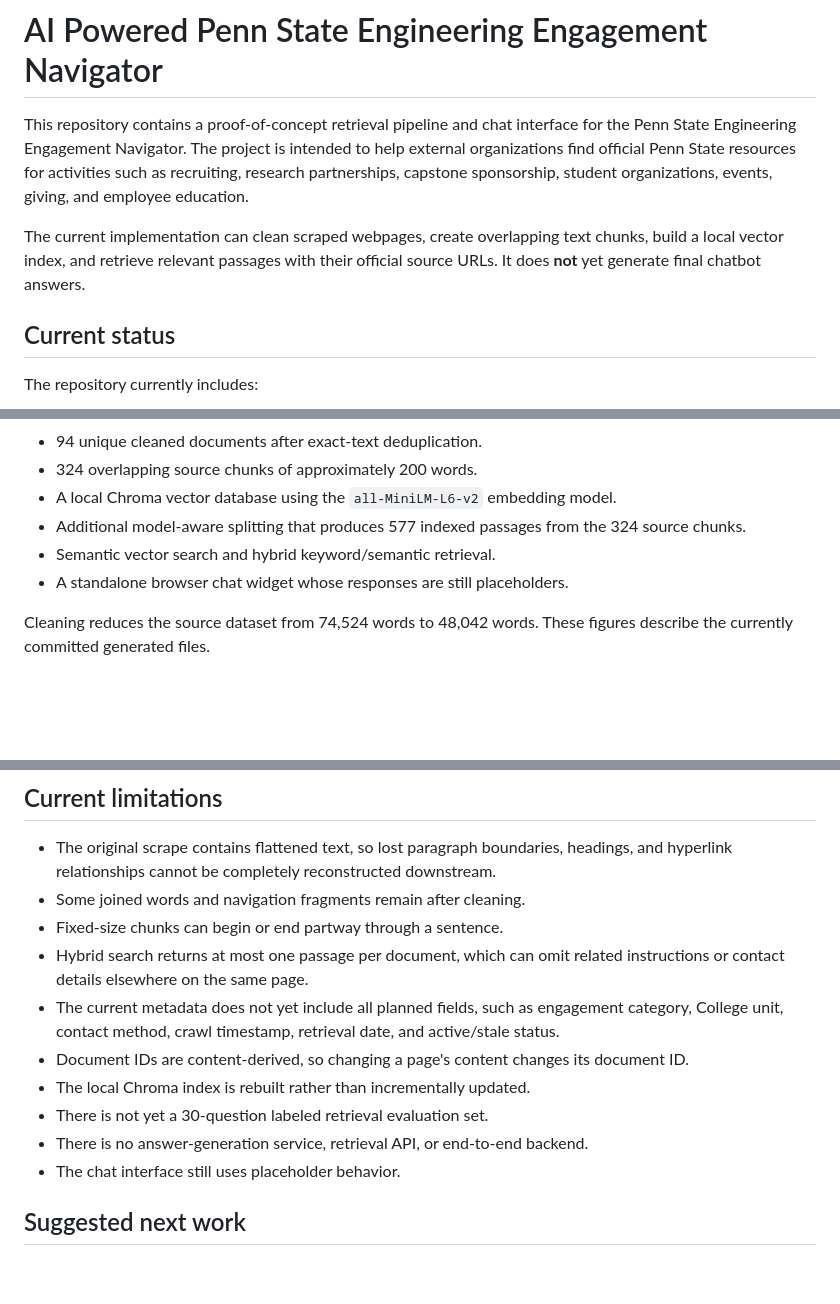
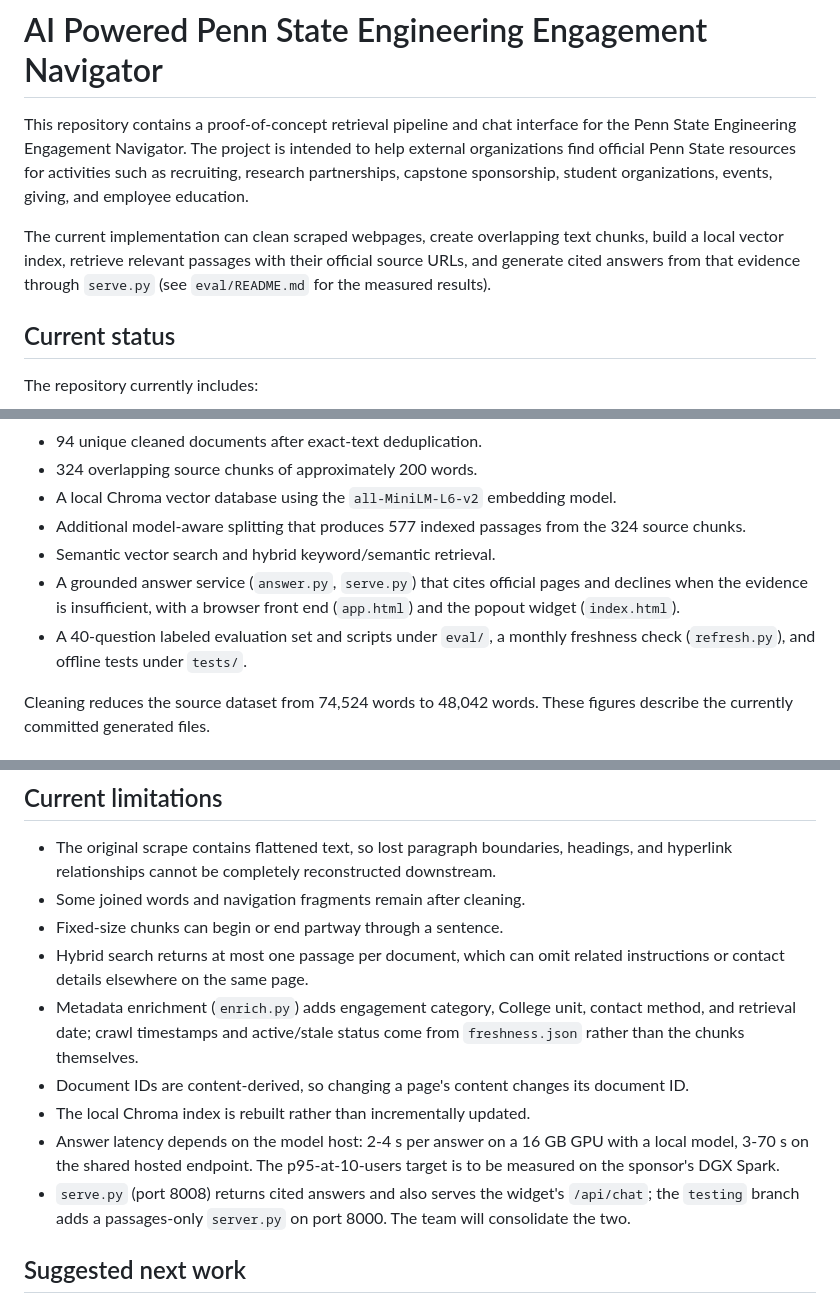
Before and after one commit to arianasookoo/aipsuchatbot, a Markdown page: README.md, 3 parts joined by grey strips. Rendered like a GitHub page; blank space fills up the shorter version.

Commit message:
README: describe the answer service, eval set and freshness check in the status and limitations
Co-Authored-By: Claude Fable 5.1 <noreply@anthropic.com>

```diff
--- a/README.md
+++ b/README.md
@@ -2,7 +2,7 @@
 
 This repository contains a proof-of-concept retrieval pipeline and chat interface for the Penn State Engineering Engagement Navigator. The project is intended to help external organizations find official Penn State resources for activities such as recruiting, research partnerships, capstone sponsorship, student organizations, events, giving, and employee education.
 
-The current implementation can clean scraped webpages, create overlapping text chunks, build a local vector index, and retrieve relevant passages with their official source URLs. It does **not** yet generate final chatbot answers.
+The current implementation can clean scraped webpages, create overlapping text chunks, build a local vector index, retrieve relevant passages with their official source URLs, and generate cited answers from that evidence through `serve.py` (see `eval/README.md` for the measured results).
 
 ## Current status
 
@@ -15,7 +15,8 @@ The repository currently includes:
 - A local Chroma vector database using the `all-MiniLM-L6-v2` embedding model.
 - Additional model-aware splitting that produces 577 indexed passages from the 324 source chunks.
 - Semantic vector search and hybrid keyword/semantic retrieval.
-- A standalone browser chat widget whose responses are still placeholders.
+- A grounded answer service (`answer.py`, `serve.py`) that cites official pages and declines when the evidence is insufficient, with a browser front end (`app.html`) and the popout widget (`index.html`).
+- A 40-question labeled evaluation set and scripts under `eval/`, a monthly freshness check (`refresh.py`), and offline tests under `tests/`.
 
 Cleaning reduces the source dataset from 74,524 words to 48,042 words. These figures describe the currently committed generated files.
 
@@ -288,12 +289,11 @@ The job-posting and capstone tests rank the expected pages first. The research t
 - Some joined words and navigation fragments remain after cleaning.
 - Fixed-size chunks can begin or end partway through a sentence.
 - Hybrid search returns at most one passage per document, which can omit related instructions or contact details elsewhere on the same page.
-- The current metadata does not yet include all planned fields, such as engagement category, College unit, contact method, crawl timestamp, retrieval date, and active/stale status.
+- Metadata enrichment (`enrich.py`) adds engagement category, College unit, contact method, and retrieval date; crawl timestamps and active/stale status come from `freshness.json` rather than the chunks themselves.
 - Document IDs are content-derived, so changing a page's content changes its document ID.
 - The local Chroma index is rebuilt rather than incrementally updated.
-- There is not yet a 30-question labeled retrieval evaluation set.
-- There is no answer-generation service, retrieval API, or end-to-end backend.
-- The chat interface still uses placeholder behavior.
+- Answer latency depends on the model host: 2-4 s per answer on a 16 GB GPU with a local model, 3-70 s on the shared hosted endpoint. The p95-at-10-users target is to be measured on the sponsor's DGX Spark.
+- `serve.py` (port 8008) returns cited answers and also serves the widget's `/api/chat`; the `testing` branch adds a passages-only `server.py` on port 8000. The team will consolidate the two.
 
 ## Suggested next work
 
```
